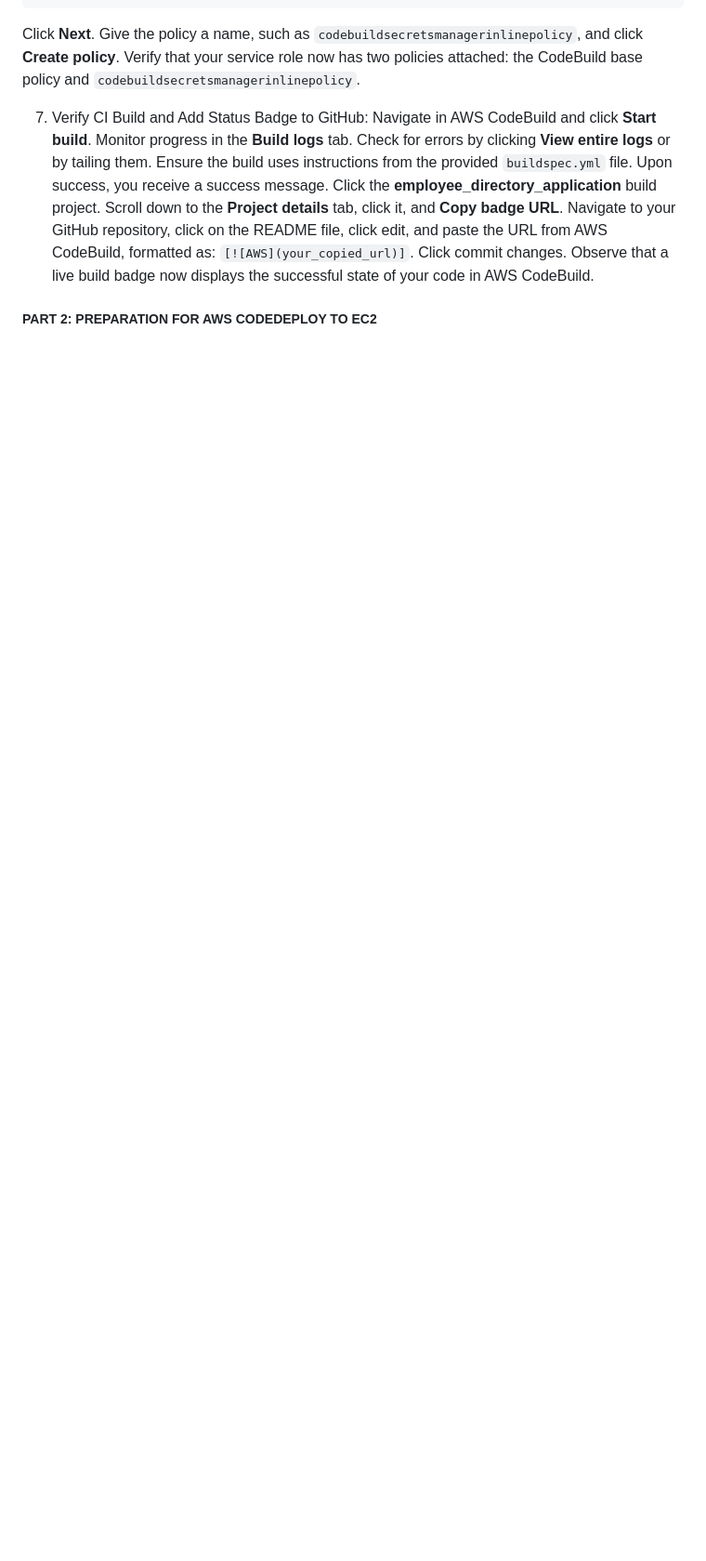
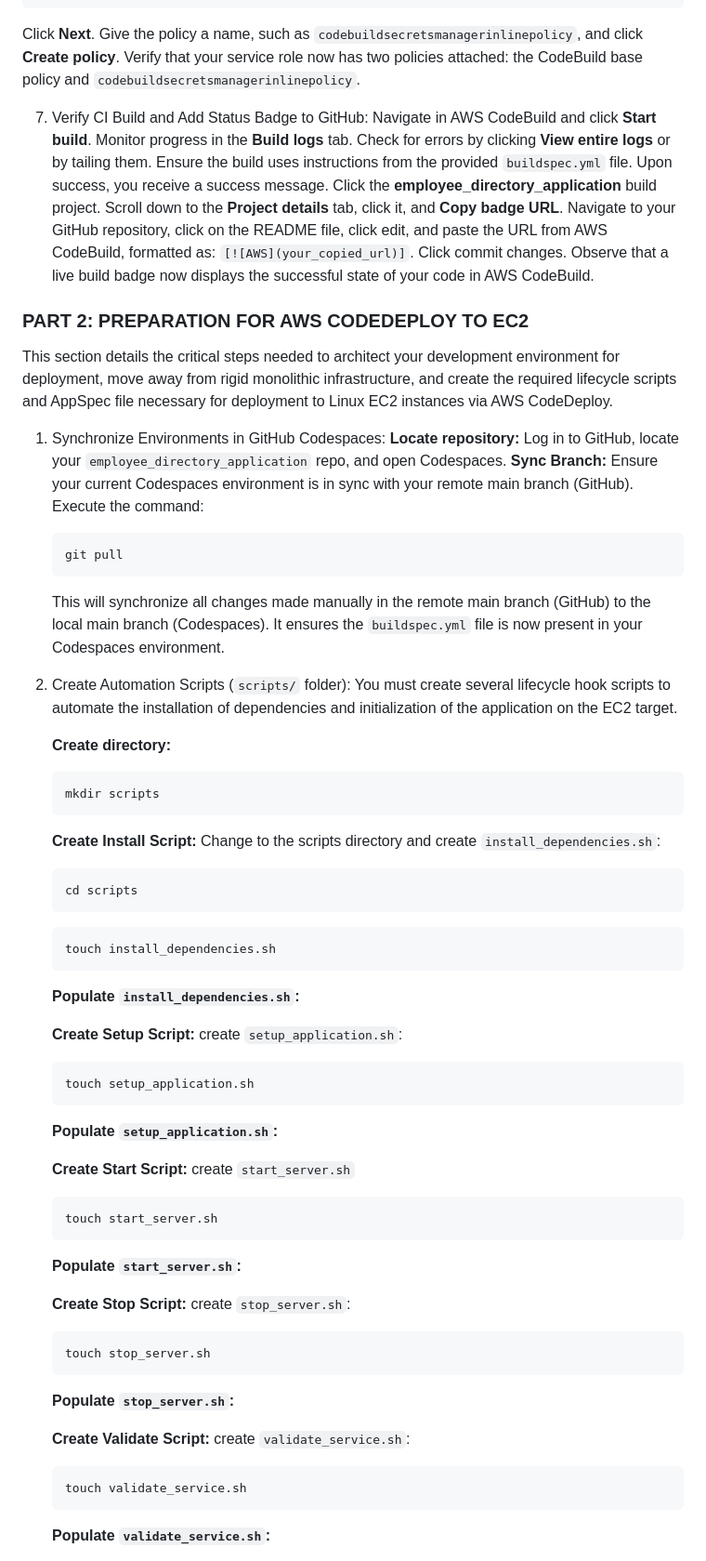
Before and after one commit to Chinedu-Onyema/employee_directory_application., a Markdown page: README.md, the part around one of its changes. Shown at 93% size. Drawn GitHub-style; blank space fills up the shorter version.

```diff
--- a/README.md
+++ b/README.md
@@ -345,4 +345,55 @@ phases:
 
 
 
-##### PART 2: PREPARATION FOR AWS CODEDEPLOY TO EC2
+### PART 2: PREPARATION FOR AWS CODEDEPLOY TO EC2
+
+This section details the critical steps needed to architect your development environment for deployment, move away from rigid monolithic infrastructure, and create the required lifecycle scripts and AppSpec file necessary for deployment to Linux EC2 instances via AWS CodeDeploy.
+
+1) Synchronize Environments in GitHub Codespaces:
+   **Locate repository:** Log in to GitHub, locate your `employee_directory_application` repo, and open Codespaces.
+   **Sync Branch:** Ensure your current Codespaces environment is in sync with your remote main branch (GitHub).
+   Execute the command:
+
+   <PRE>git pull</PRE>
+   This will synchronize all changes made manually in the remote main branch (GitHub) to the local main branch (Codespaces).
+   It ensures the `buildspec.yml` file is now present in your Codespaces environment.
+
+
+2) Create Automation Scripts (`scripts/` folder):
+   You must create several lifecycle hook scripts to automate the installation of dependencies and initialization of the application on the EC2 target.
+
+   **Create directory:**
+   <PRE>mkdir scripts</PRE>
+
+   **Create Install Script:** Change to the scripts directory and create `install_dependencies.sh`:
+
+   <PRE>cd scripts</PRE>
+   <PRE>touch install_dependencies.sh</PRE>
+
+   **Populate `install_dependencies.sh`:**
+
+   **Create Setup Script:** create `setup_application.sh`:
+
+   <PRE>touch setup_application.sh</PRE>
+
+   **Populate `setup_application.sh`:**
+
+   **Create Start Script:** create `start_server.sh`
+
+   <PRE>touch start_server.sh</PRE>
+
+   **Populate `start_server.sh`:**
+
+   **Create Stop Script:** create `stop_server.sh`:
+
+   <PRE>touch stop_server.sh</PRE>
+
+   **Populate `stop_server.sh`:**
+
+   **Create Validate Script:** create `validate_service.sh`:
+
+   <PRE>touch validate_service.sh</PRE>
+
+   **Populate `validate_service.sh`:**
+
+
```
Also changed, not shown: other parts of README.md (+44 -5 lines).
